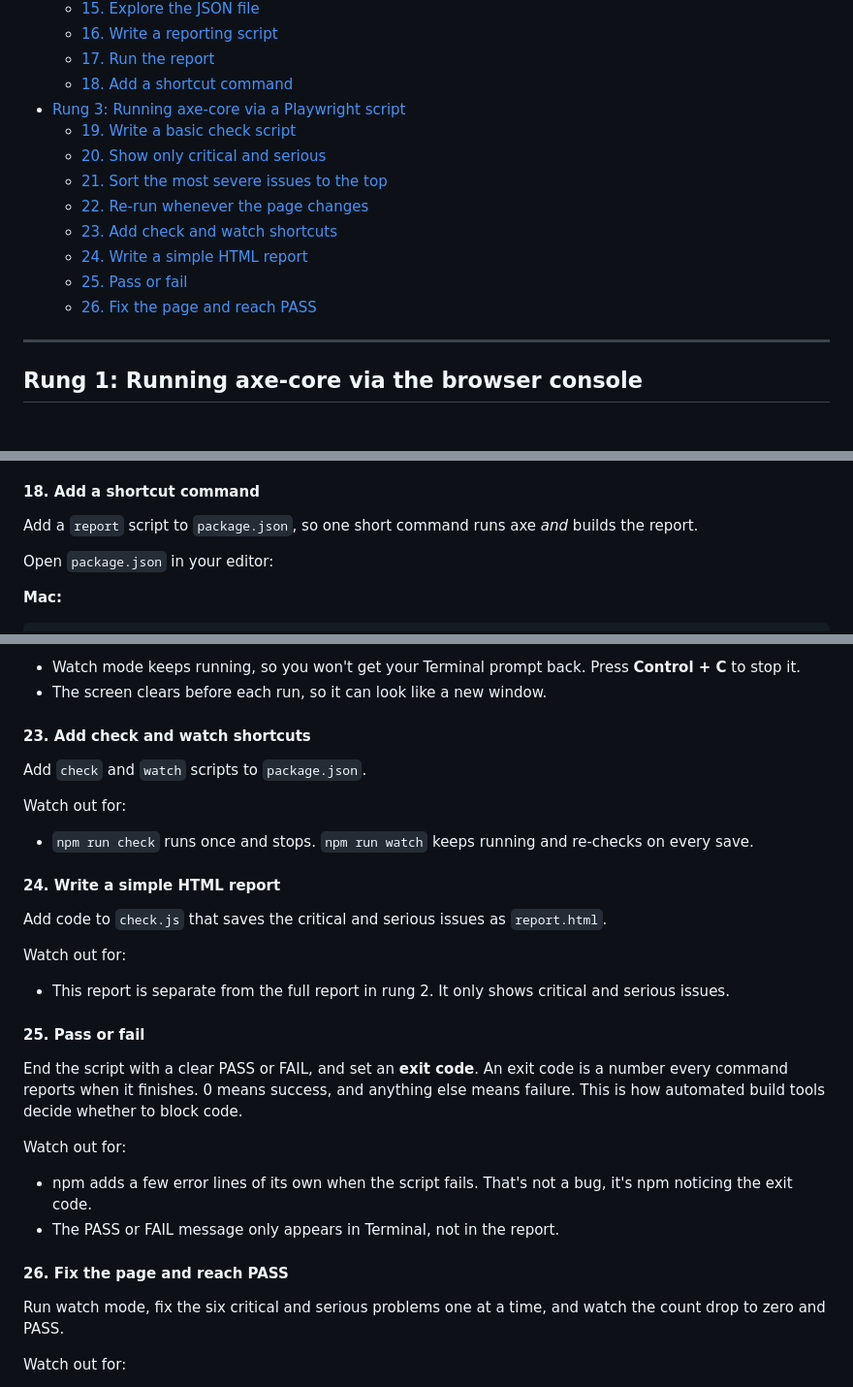
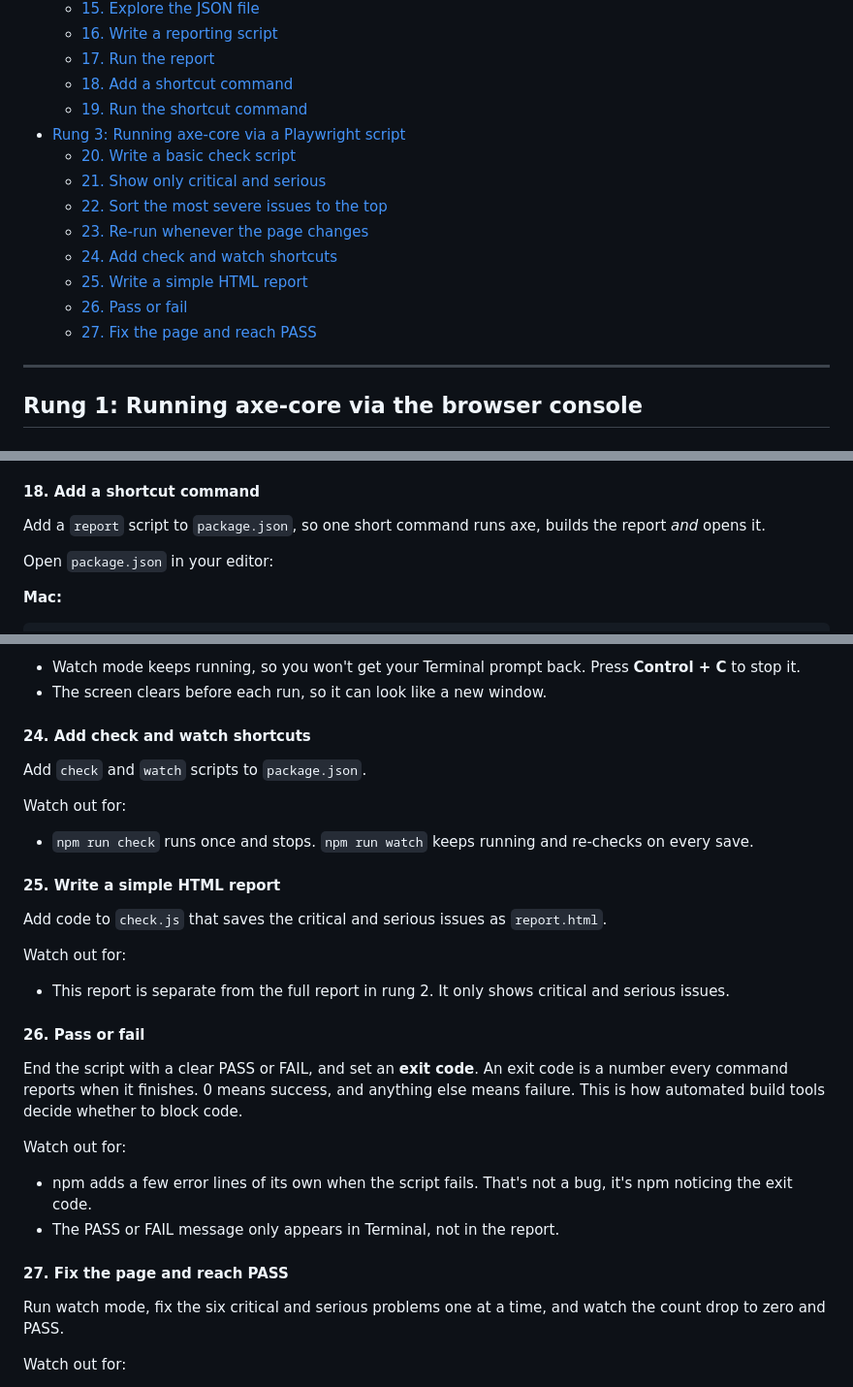
Before and after one commit to Intopia/playwright-testing, a Markdown page: axe-core-steps.md, 3 parts joined by grey strips. Shown at 97% size. Rendered like a GitHub page.

```diff
--- a/axe-core-steps.md
+++ b/axe-core-steps.md
@@ -35,15 +35,16 @@ This guide climbs a ladder in three rungs. You start by running axe-core by hand
   - [16. Write a reporting script](#16-write-a-reporting-script)
   - [17. Run the report](#17-run-the-report)
   - [18. Add a shortcut command](#18-add-a-shortcut-command)
+  - [19. Run the shortcut command](#19-run-the-shortcut-command)
 - [Rung 3: Running axe-core via a Playwright script](#rung-3-running-axe-core-via-a-playwright-script)
-  - [19. Write a basic check script](#19-write-a-basic-check-script)
-  - [20. Show only critical and serious](#20-show-only-critical-and-serious)
-  - [21. Sort the most severe issues to the top](#21-sort-the-most-severe-issues-to-the-top)
-  - [22. Re-run whenever the page changes](#22-re-run-whenever-the-page-changes)
-  - [23. Add check and watch shortcuts](#23-add-check-and-watch-shortcuts)
-  - [24. Write a simple HTML report](#24-write-a-simple-html-report)
-  - [25. Pass or fail](#25-pass-or-fail)
-  - [26. Fix the page and reach PASS](#26-fix-the-page-and-reach-pass)
+  - [20. Write a basic check script](#20-write-a-basic-check-script)
+  - [21. Show only critical and serious](#21-show-only-critical-and-serious)
+  - [22. Sort the most severe issues to the top](#22-sort-the-most-severe-issues-to-the-top)
+  - [23. Re-run whenever the page changes](#23-re-run-whenever-the-page-changes)
+  - [24. Add check and watch shortcuts](#24-add-check-and-watch-shortcuts)
+  - [25. Write a simple HTML report](#25-write-a-simple-html-report)
+  - [26. Pass or fail](#26-pass-or-fail)
+  - [27. Fix the page and reach PASS](#27-fix-the-page-and-reach-pass)
 
 ---
 
@@ -642,7 +643,7 @@ Watch out for:
 
 #### 18. Add a shortcut command
 
-Add a `report` script to `package.json`, so one short command runs axe *and* builds the report.
+Add a `report` script to `package.json`, so one short command runs axe, builds the report *and* opens it.
 
 Open `package.json` in your editor:
 
@@ -740,7 +752,7 @@ Watch out for:
 - Watch mode keeps running, so you won't get your Terminal prompt back. Press **Control + C** to stop it.
 - The screen clears before each run, so it can look like a new window.
 
-#### 23. Add check and watch shortcuts
+#### 24. Add check and watch shortcuts
 
 Add `check` and `watch` scripts to `package.json`.
 
@@ -748,7 +760,7 @@ Watch out for:
 
 - `npm run check` runs once and stops. `npm run watch` keeps running and re-checks on every save.
 
-#### 24. Write a simple HTML report
+#### 25. Write a simple HTML report
 
 Add code to `check.js` that saves the critical and serious issues as `report.html`.
 
@@ -756,7 +768,7 @@ Watch out for:
 
 - This report is separate from the full report in rung 2. It only shows critical and serious issues.
 
-#### 25. Pass or fail
+#### 26. Pass or fail
 
 End the script with a clear PASS or FAIL, and set an **exit code**. An exit code is a number every command reports when it finishes. 0 means success, and anything else means failure. This is how automated build tools decide whether to block code.
 
@@ -765,7 +777,7 @@ Watch out for:
 - npm adds a few error lines of its own when the script fails. That's not a bug, it's npm noticing the exit code.
 - The PASS or FAIL message only appears in Terminal, not in the report.
 
-#### 26. Fix the page and reach PASS
+#### 27. Fix the page and reach PASS
 
 Run watch mode, fix the six critical and serious problems one at a time, and watch the count drop to zero and PASS.
 
```
Also changed, not shown: other parts of axe-core-steps.md (+24 -13 lines).
